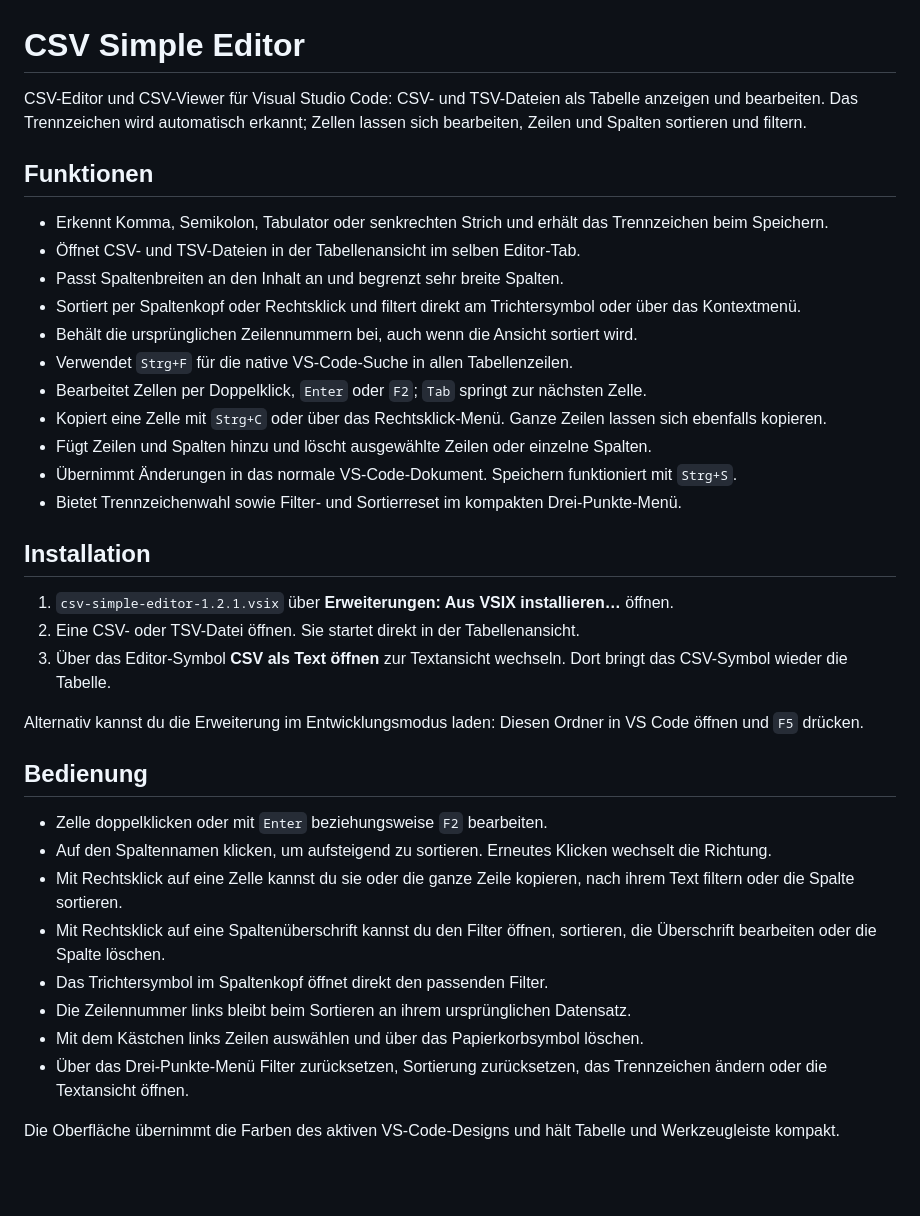
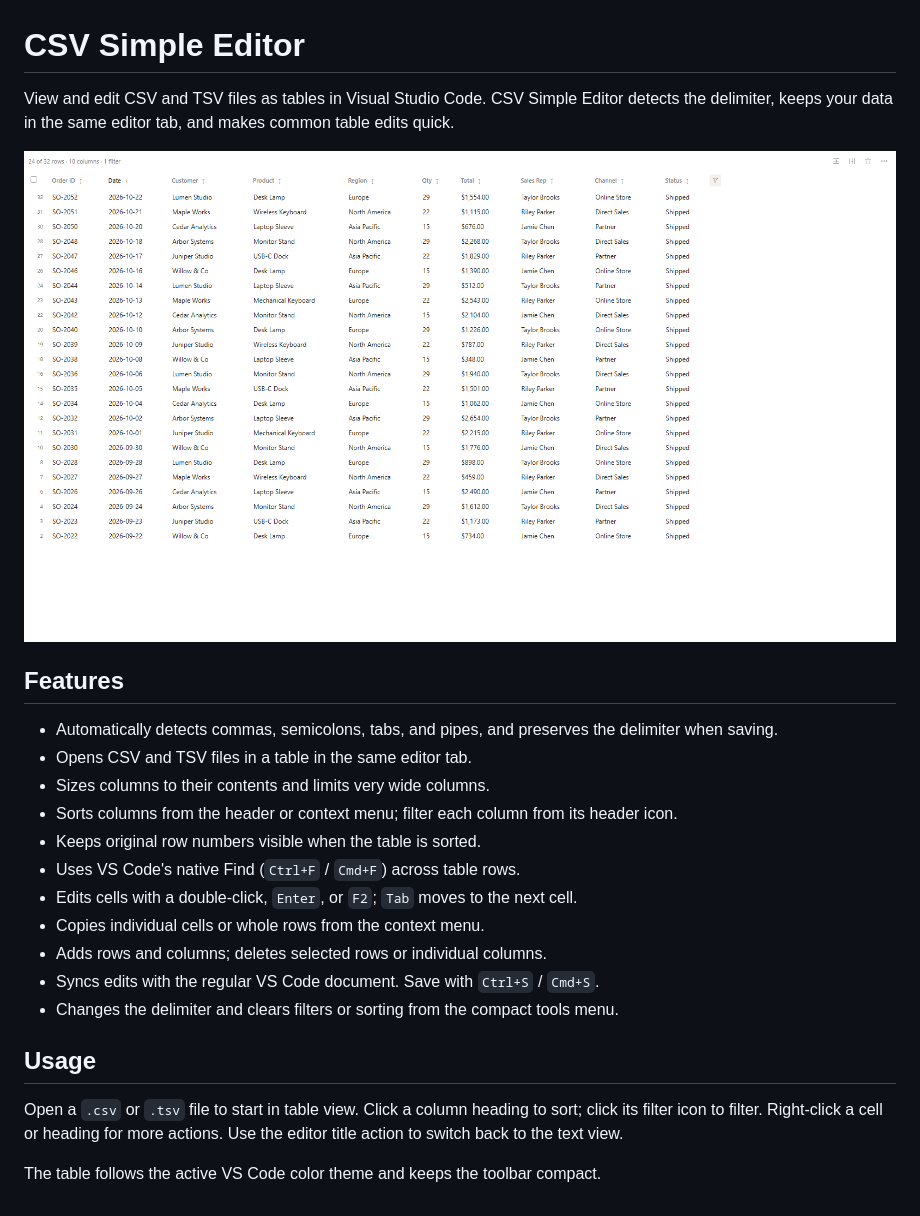
Before and after one commit to TingelTangelBob/vscode-csv-editor, a Markdown page: README.md, the part around the change. Drawn GitHub-style; pictures changed too: media/marketplace-screenshot.png (added); blank space fills up the shorter version.

Commit message:
Update English listing and table controls

```diff
--- a/README.md
+++ b/README.md
@@ -1,38 +1,25 @@
 # CSV Simple Editor
 
-CSV-Editor und CSV-Viewer für Visual Studio Code: CSV- und TSV-Dateien als Tabelle anzeigen und bearbeiten. Das Trennzeichen wird automatisch erkannt; Zellen lassen sich bearbeiten, Zeilen und Spalten sortieren und filtern.
+View and edit CSV and TSV files as tables in Visual Studio Code. CSV Simple Editor detects the delimiter, keeps your data in the same editor tab, and makes common table edits quick.
 
-## Funktionen
+![CSV Simple Editor displaying a sales table with column sorting and filters](https://raw.githubusercontent.com/TingelTangelBob/vscode-csv-editor/main/media/marketplace-screenshot.png)
 
-- Erkennt Komma, Semikolon, Tabulator oder senkrechten Strich und erhält das Trennzeichen beim Speichern.
-- Öffnet CSV- und TSV-Dateien in der Tabellenansicht im selben Editor-Tab.
-- Passt Spaltenbreiten an den Inhalt an und begrenzt sehr breite Spalten.
-- Sortiert per Spaltenkopf oder Rechtsklick und filtert direkt am Trichtersymbol oder über das Kontextmenü.
-- Behält die ursprünglichen Zeilennummern bei, auch wenn die Ansicht sortiert wird.
-- Verwendet `Strg+F` für die native VS-Code-Suche in allen Tabellenzeilen.
-- Bearbeitet Zellen per Doppelklick, `Enter` oder `F2`; `Tab` springt zur nächsten Zelle.
-- Kopiert eine Zelle mit `Strg+C` oder über das Rechtsklick-Menü. Ganze Zeilen lassen sich ebenfalls kopieren.
-- Fügt Zeilen und Spalten hinzu und löscht ausgewählte Zeilen oder einzelne Spalten.
-- Übernimmt Änderungen in das normale VS-Code-Dokument. Speichern funktioniert mit `Strg+S`.
-- Bietet Trennzeichenwahl sowie Filter- und Sortierreset im kompakten Drei-Punkte-Menü.
+## Features
 
-## Installation
+- Automatically detects commas, semicolons, tabs, and pipes, and preserves the delimiter when saving.
+- Opens CSV and TSV files in a table in the same editor tab.
+- Sizes columns to their contents and limits very wide columns.
+- Sorts columns from the header or context menu; filter each column from its header icon.
+- Keeps original row numbers visible when the table is sorted.
+- Uses VS Code's native Find (`Ctrl+F` / `Cmd+F`) across table rows.
+- Edits cells with a double-click, `Enter`, or `F2`; `Tab` moves to the next cell.
+- Copies individual cells or whole rows from the context menu.
+- Adds rows and columns; deletes selected rows or individual columns.
+- Syncs edits with the regular VS Code document. Save with `Ctrl+S` / `Cmd+S`.
+- Changes the delimiter and clears filters or sorting from the compact tools menu.
 
-1. `csv-simple-editor-1.2.1.vsix` über **Erweiterungen: Aus VSIX installieren…** öffnen.
-2. Eine CSV- oder TSV-Datei öffnen. Sie startet direkt in der Tabellenansicht.
-3. Über das Editor-Symbol **CSV als Text öffnen** zur Textansicht wechseln. Dort bringt das CSV-Symbol wieder die Tabelle.
+## Usage
 
-Alternativ kannst du die Erweiterung im Entwicklungsmodus laden: Diesen Ordner in VS Code öffnen und `F5` drücken.
+Open a `.csv` or `.tsv` file to start in table view. Click a column heading to sort; click its filter icon to filter. Right-click a cell or heading for more actions. Use the editor title action to switch back to the text view.
 
-## Bedienung
-
-- Zelle doppelklicken oder mit `Enter` beziehungsweise `F2` bearbeiten.
-- Auf den Spaltennamen klicken, um aufsteigend zu sortieren. Erneutes Klicken wechselt die Richtung.
-- Mit Rechtsklick auf eine Zelle kannst du sie oder die ganze Zeile kopieren, nach ihrem Text filtern oder die Spalte sortieren.
-- Mit Rechtsklick auf eine Spaltenüberschrift kannst du den Filter öffnen, sortieren, die Überschrift bearbeiten oder die Spalte löschen.
-- Das Trichtersymbol im Spaltenkopf öffnet direkt den passenden Filter.
-- Die Zeilennummer links bleibt beim Sortieren an ihrem ursprünglichen Datensatz.
-- Mit dem Kästchen links Zeilen auswählen und über das Papierkorbsymbol löschen.
-- Über das Drei-Punkte-Menü Filter zurücksetzen, Sortierung zurücksetzen, das Trennzeichen ändern oder die Textansicht öffnen.
-
-Die Oberfläche übernimmt die Farben des aktiven VS-Code-Designs und hält Tabelle und Werkzeugleiste kompakt.
+The table follows the active VS Code color theme and keeps the toolbar compact.
```
Also changed, not shown: CHANGELOG.md (+16 -11 lines), 7 other files.
